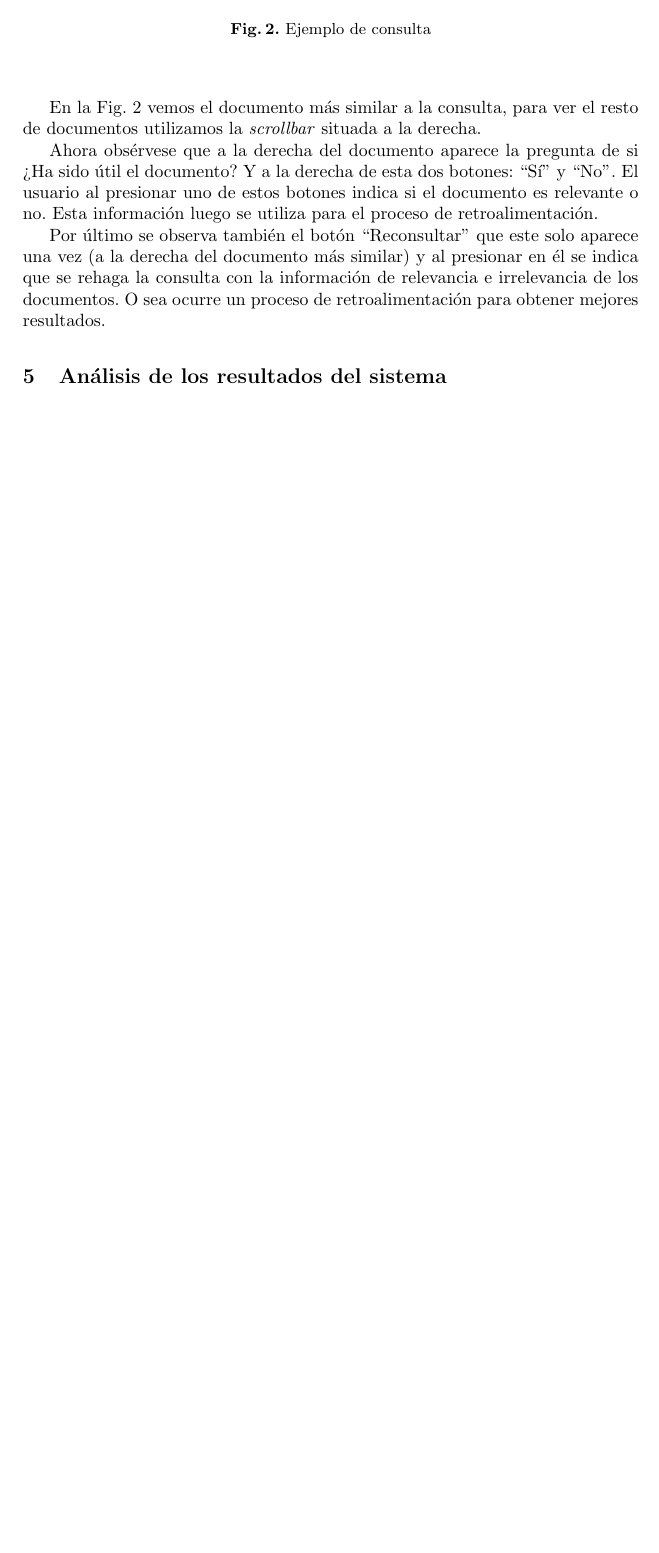
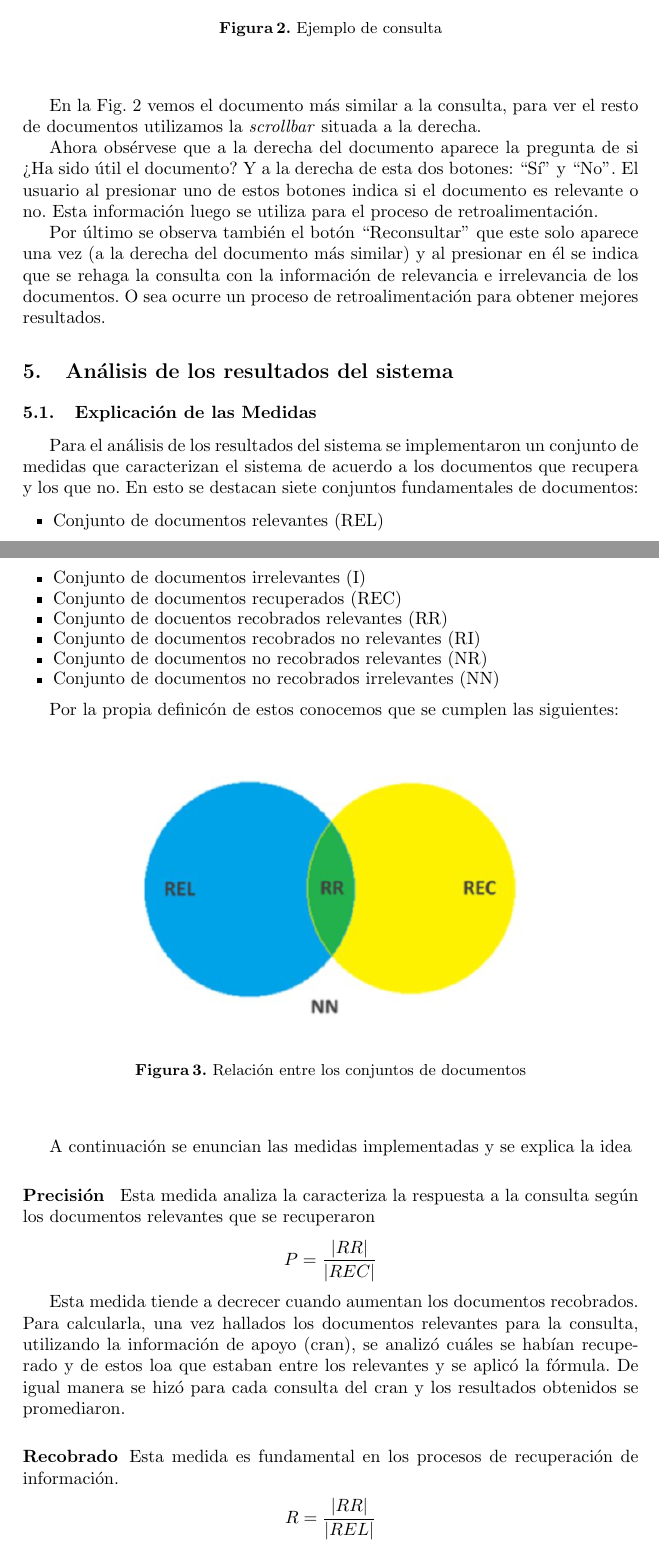
Before and after one commit to CTS-crypto/Roocle, a LaTeX paper (docs/SRI Proyecto Final.tex): part of page 9 of 9 before the commit and two parts of pages 9 and 10 of 12 after it, the two joined at a grey line, cut so that both start at the same text, the shorter picture padded with empty space. Compiled offline with pdfLaTeX.

Commit message:
Medidas añadidas al informe

```diff
--- a/docs/SRI Proyecto Final.tex
+++ b/docs/SRI Proyecto Final.tex
@@ -1,6 +1,9 @@
 \documentclass[runningheads]{llncs}
 \usepackage{graphicx}
 \usepackage{diagbox}
+\usepackage{amsmath}
+\usepackage{amssymb}
+\usepackage[spanish]{babel}
 %
 \begin{document}
 	\hyphenation{}
@@ -251,5 +254,39 @@
 	Por \'ultimo se observa tambi\'en el bot\'on ``Reconsultar'' que este solo aparece una vez (a la derecha del documento m\'as similar) y al presionar en \'el se indica que se rehaga la consulta con la informaci\'on de relevancia e irrelevancia de los documentos. O sea ocurre un proceso de retroalimentaci\'on para obtener mejores resultados.
 
 	\section{An\'alisis de los resultados del sistema}
+	\subsection{Explicaci\'on de las Medidas}
+	Para el an\'alisis de los resultados del sistema se implementaron un conjunto de medidas que caracterizan el sistema de acuerdo a los documentos que recupera y los que no. En esto se destacan siete conjuntos fundamentales de documentos:
+	\begin{itemize}
+	\item Conjunto de documentos relevantes (REL)
+	\item Conjunto de documentos irrelevantes (I)
+	\item Conjunto de documentos recuperados (REC)
+	\item Conjunto de docuentos recobrados relevantes (RR)
+	\item Conjunto de documentos recobrados no relevantes (RI)
+	\item Conjunto de documentos no recobrados relevantes (NR)
+	\item Conjunto de documentos no recobrados irrelevantes (NN)
+	\end{itemize}
 
+	Por la propia definic\'on de estos conocemos que se cumplen las siguientes:
+	\begin{figure}[h]
+		\begin{center}
+			\includegraphics[width =8.0cm]{Diagrama.png}
+			\caption[Fig 3]{Relación entre los conjuntos de documentos}
+		\end{center}
+	\end{figure}
 
+	A continuaci\'on se enuncian las medidas implementadas y se explica la idea
+\subsubsection{Precisi\'on }
+
+	Esta medida analiza la caracteriza la respuesta a la consulta seg\'un los documentos relevantes que se recuperaron
+	\begin{align*}
+	P&=\dfrac{|RR|}{|REC|}
+	\end{align*}
+
+	Esta medida tiende a decrecer cuando aumentan los documentos recobrados. Para calcularla, una vez hallados los documentos relevantes para la consulta, utilizando la informaci\'on de apoyo (cran), se analiz\'o cu\'ales se hab\'ian recuperado y de estos loa que estaban entre los relevantes y se aplic\'o la f\'ormula. De igual manera se hiz\'o para cada consulta del cran y los resultados obtenidos se promediaron.
+
+\subsubsection{Recobrado}
+
+Esta medida es fundamental en los procesos de recuperación de información.
+	\begin{align*}
+	R&=\dfrac{|RR|}{|REL|}
+	\end{align*}
```
Also changed, not shown: code/system_evaluation.py (+3 -1 lines), docs/Diagrama.png (added), docs/SRI Proyecto Final.pdf, docs/SRI Proyecto Final.tex (43 more changed lines), 3 other files.
